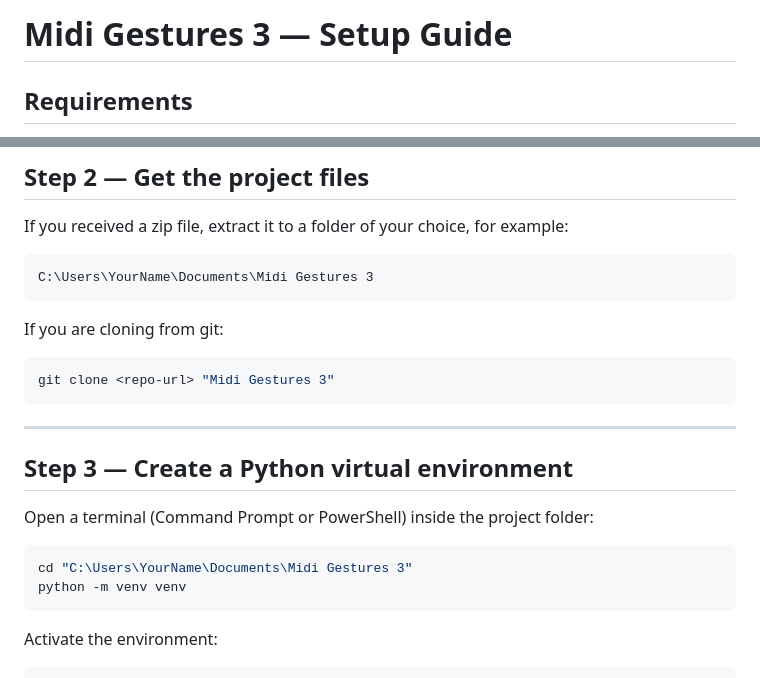
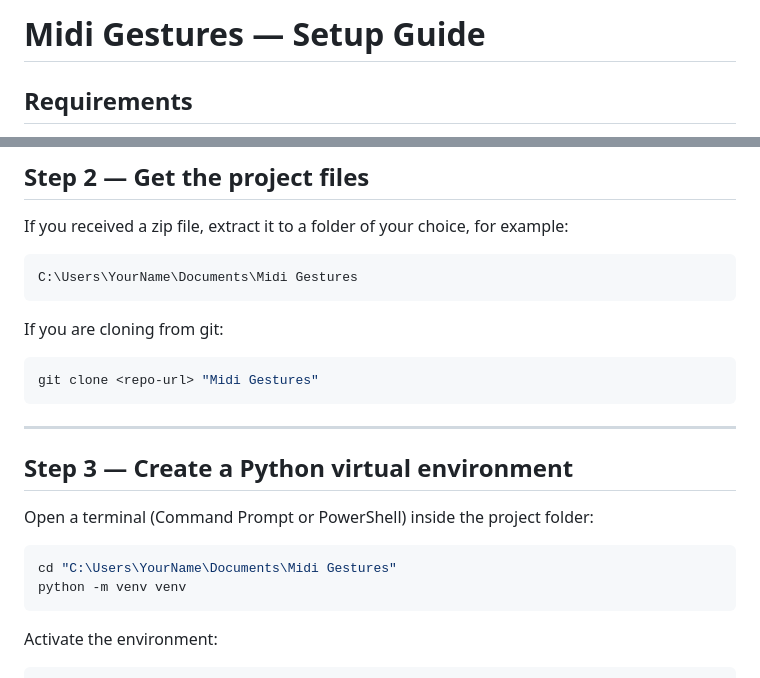
Before and after one commit to Otto-maton/Midi-Gestures, a Markdown page: SETUP.md, 2 parts joined by grey strips. GitHub-like rendering.

````diff
--- a/SETUP.md
+++ b/SETUP.md
@@ -1,4 +1,4 @@
-# Midi Gestures 3 — Setup Guide
+# Midi Gestures — Setup Guide
 
 ## Requirements
 
@@ -24,12 +24,12 @@
 
 If you received a zip file, extract it to a folder of your choice, for example:
 ```
-C:\Users\YourName\Documents\Midi Gestures 3
+C:\Users\YourName\Documents\Midi Gestures
 ```
 
 If you are cloning from git:
 ```bash
-git clone <repo-url> "Midi Gestures 3"
+git clone <repo-url> "Midi Gestures"
 ```
 
 ---
@@ -39,7 +39,7 @@ git clone <repo-url> "Midi Gestures 3"
 Open a terminal (Command Prompt or PowerShell) inside the project folder:
 
 ```powershell
-cd "C:\Users\YourName\Documents\Midi Gestures 3"
+cd "C:\Users\YourName\Documents\Midi Gestures"
 python -m venv venv
 ```
 
````
